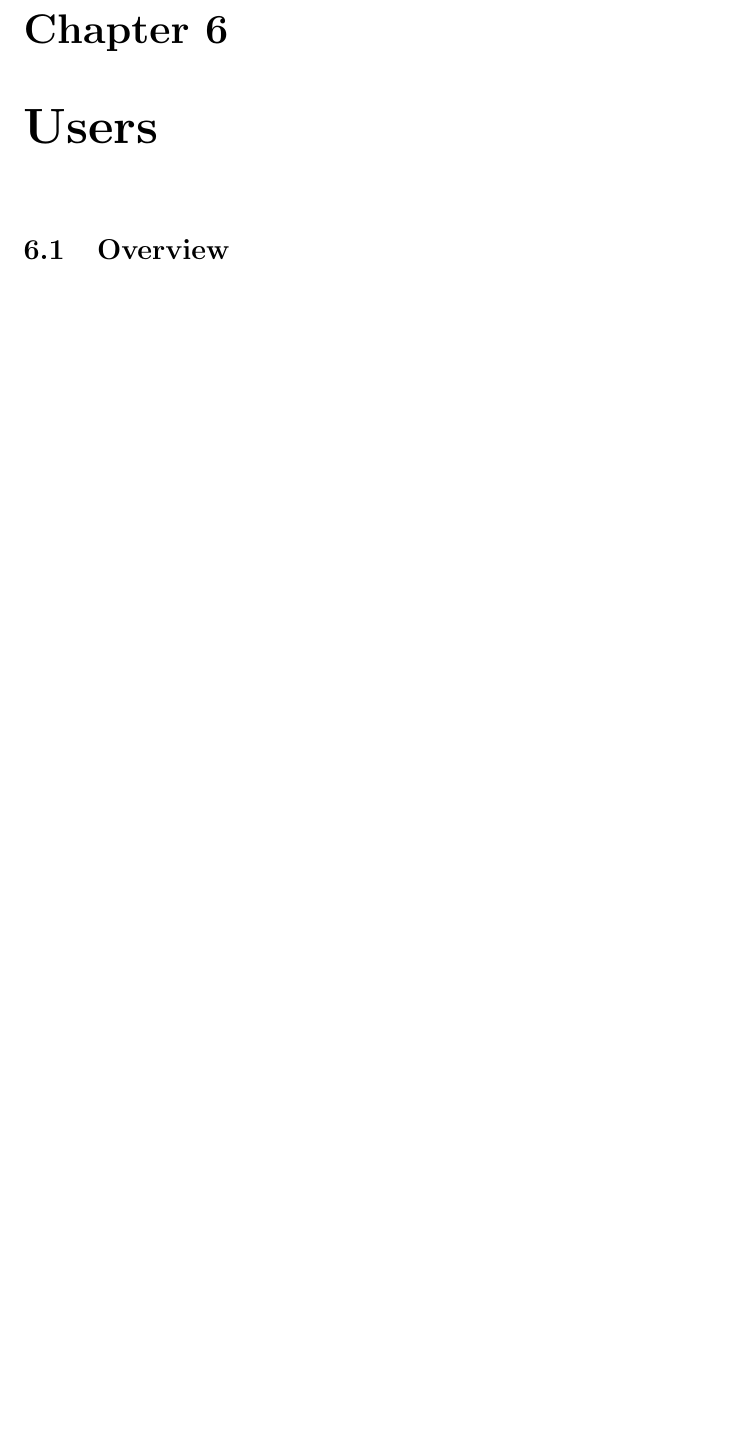
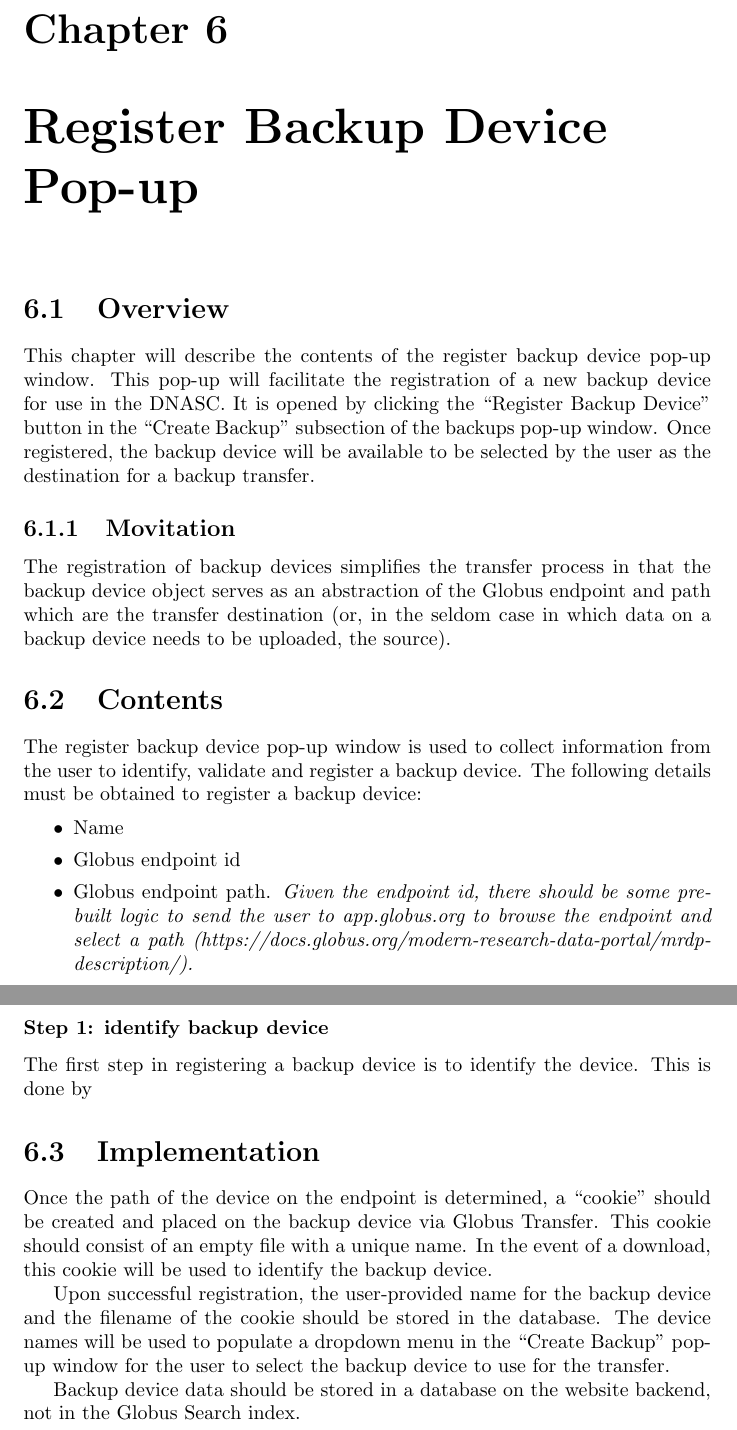
Before and after one commit to byu-dnasc/frontend-spec, a LaTeX document (main.tex, which reads chapter/register_backup_device.tex): part of page 14 of 23 before the commit and two parts of pages 15 and 16 of 26 after it, the two joined at a grey line, cut so that both start at the same text, the shorter picture padded with empty space. Compiled offline with pdfLaTeX.

Commit message:
Split register backup device into its own chapter

```diff
--- /dev/null
+++ b/chapter/register_backup_device.tex
@@ -0,0 +1,48 @@
+% Chapter: Register Backup Device Pop-up
+
+\section{Overview}
+
+This chapter will describe the contents of the register backup device pop-up
+window. This pop-up will facilitate the registration of a new backup device
+for use in the DNASC. It is opened by clicking the ``Register Backup Device''
+button in the ``Create Backup'' subsection of the backups pop-up window.
+Once registered, the backup device will be available to be selected by the
+user as the destination for a backup transfer.
+
+\subsection{Movitation}
+The registration of backup devices simplifies the transfer process in that the
+backup device object serves as an abstraction of the Globus endpoint and path
+which are the transfer destination (or, in the seldom case in which data on
+a backup device needs to be uploaded, the source).
+
+\section{Contents}
+
+The register backup device pop-up window is used to collect information from
+the user to identify, validate and register a backup device. The following details
+must be obtained to register a backup device:
+\begin{itemize}\itemsep1pt
+    \item Name
+    \item Globus endpoint id
+    \item Globus endpoint path. \emph{Given the endpoint id, there should be some pre-built logic to send the user to
+app.globus.org to browse the endpoint and select a path (https://docs.globus.org/modern-research-data-portal/mrdp-description/).}
+\end{itemize}
+
+\subsubsection{Step 1: identify backup device}
+
+The first step in registering a backup device is to identify the device. This is
+done by
+
+\section{Implementation}
+
+\noindent Once the path of the device on the endpoint is determined, a ``cookie''
+should be created and placed on the backup device via Globus Transfer. This cookie
+should consist of an empty file with a unique name. In the event of a download, this
+cookie will be used to identify the backup device.
+
+Upon successful registration, the user-provided name for the backup device and the
+filename of the cookie should be stored in the database. The device names will be
+used to populate a dropdown menu in the ``Create Backup'' pop-up window for the
+user to select the backup device to use for the transfer.
+
+Backup device data should be stored in a database on the website backend, not in
+the Globus Search index.
--- a/main.tex
+++ b/main.tex
@@ -25,6 +25,9 @@
 \chapter{Backup Pop-up}
 \input{chapter/backups.tex}
 
+\chapter{Register Backup Device Pop-up\label{chapter:registerbackupdevice}}
+\input{chapter/register_backup_device.tex}
+
 \chapter{Users}
 \input{chapter/users.tex}
 
```
